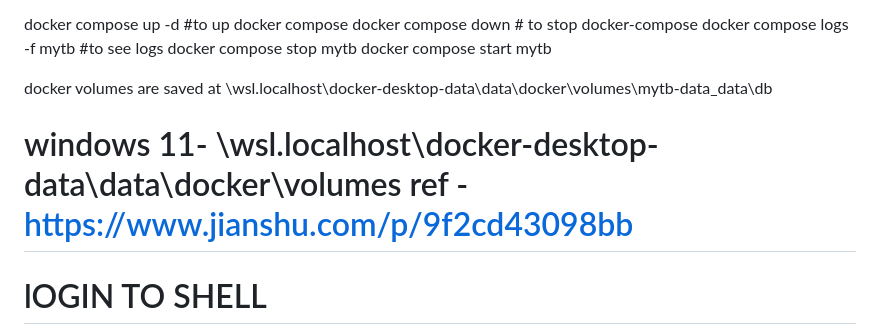
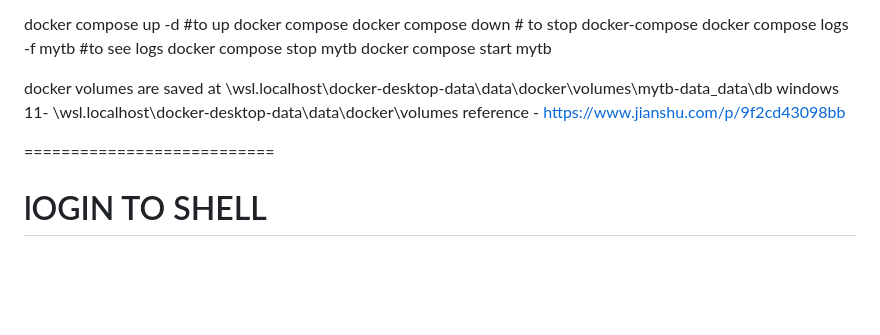
Before and after one commit to suhasdevmane/abacws-chatbot, a Markdown page: README.md, the part around the change. GitHub-like rendering; blank space fills up the shorter version.

```diff
--- a/README.md
+++ b/README.md
@@ -206,9 +206,9 @@ docker compose stop mytb
 docker compose start mytb
 
 docker volumes are saved at \\wsl.localhost\docker-desktop-data\data\docker\volumes\mytb-data\_data\db
+windows 11- \\wsl.localhost\docker-desktop-data\data\docker\volumes
+reference - https://www.jianshu.com/p/9f2cd43098bb
 
-windows 11- \\wsl.localhost\docker-desktop-data\data\docker\volumes
-ref - https://www.jianshu.com/p/9f2cd43098bb
 ===========================
 
 # lOGIN TO SHELL
```
